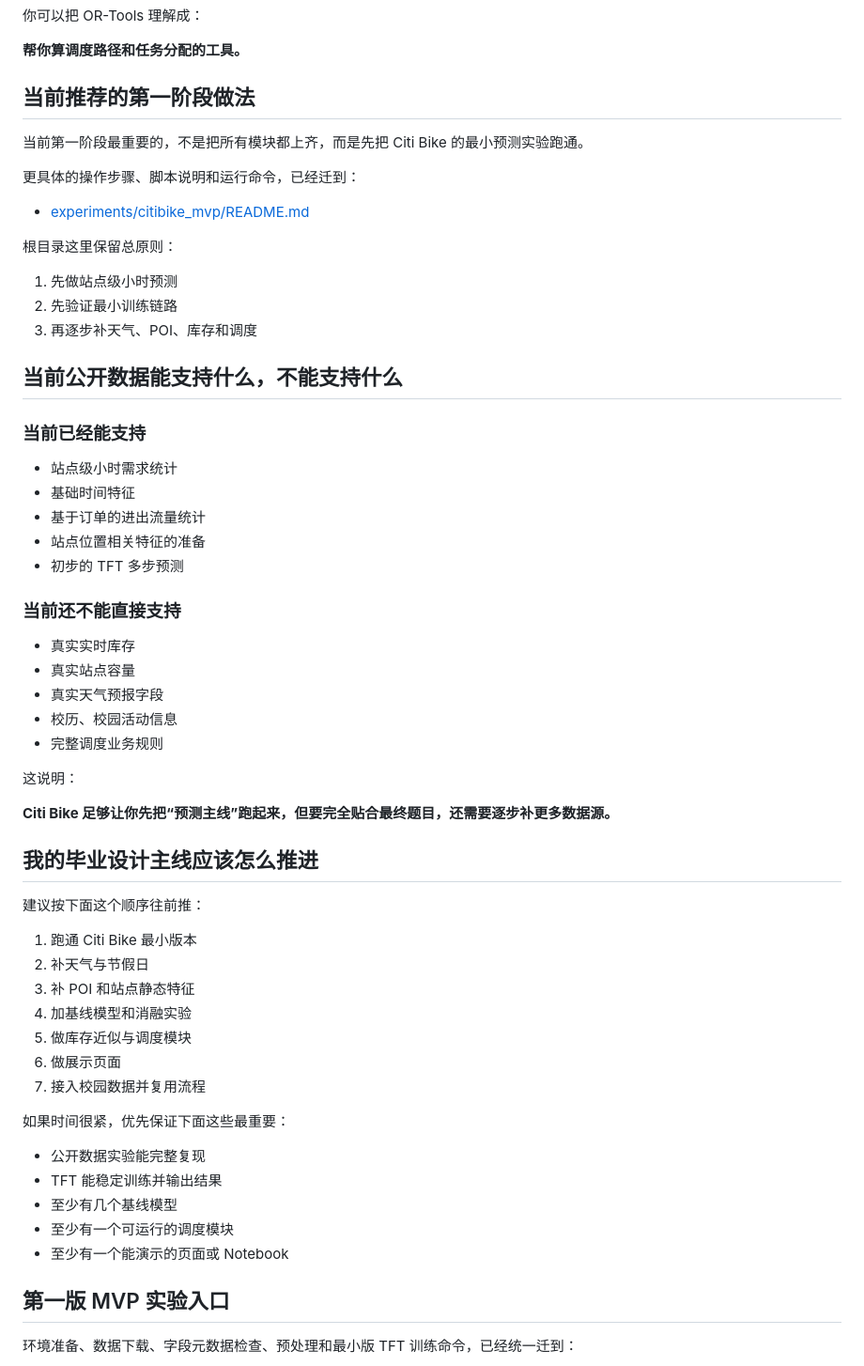
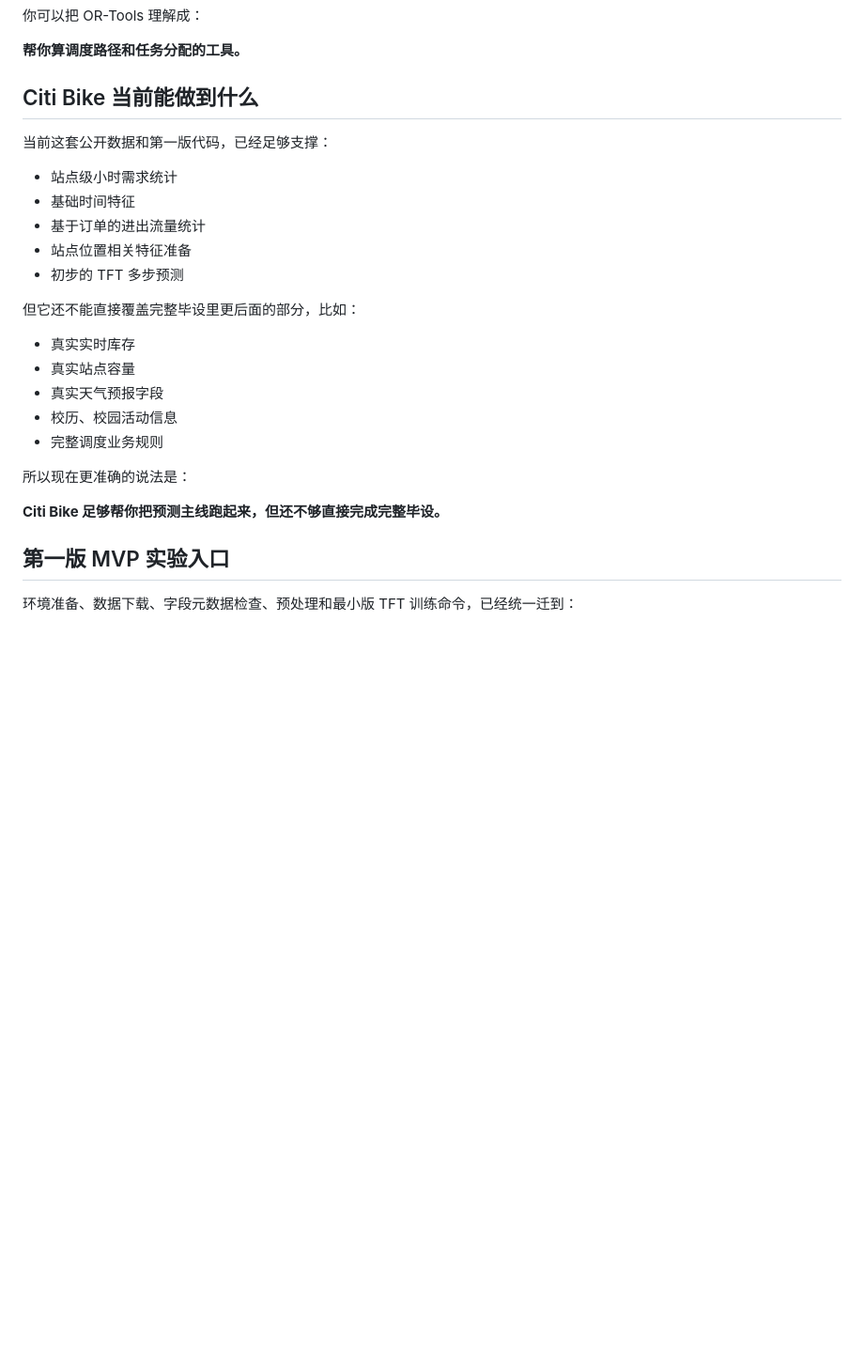
Before and after one commit to faithleysath/bike-tft, a Markdown page: README.md, the part around one of its changes. Shown at 94% size. Drawn GitHub-style; blank space fills up the shorter version.

```diff
--- a/README.md
+++ b/README.md
@@ -312,31 +302,17 @@ TFT 不需要一开始就死磕公式。
 
 **帮你算调度路径和任务分配的工具。**
 
-## 当前推荐的第一阶段做法
+## Citi Bike 当前能做到什么
 
-当前第一阶段最重要的，不是把所有模块都上齐，而是先把 Citi Bike 的最小预测实验跑通。
-
-更具体的操作步骤、脚本说明和运行命令，已经迁到：
-
-- [experiments/citibike_mvp/README.md](experiments/citibike_mvp/README.md)
-
-根目录这里保留总原则：
-
-1. 先做站点级小时预测
-2. 先验证最小训练链路
-3. 再逐步补天气、POI、库存和调度
-
-## 当前公开数据能支持什么，不能支持什么
-
-### 当前已经能支持
+当前这套公开数据和第一版代码，已经足够支撑：
 
 - 站点级小时需求统计
 - 基础时间特征
 - 基于订单的进出流量统计
-- 站点位置相关特征的准备
+- 站点位置相关特征准备
 - 初步的 TFT 多步预测
 
-### 当前还不能直接支持
+但它还不能直接覆盖完整毕设里更后面的部分，比如：
 
 - 真实实时库存
 - 真实站点容量
@@ -344,29 +320,9 @@ TFT 不需要一开始就死磕公式。
 - 校历、校园活动信息
 - 完整调度业务规则
 
-这说明：
+所以现在更准确的说法是：
 
-**Citi Bike 足够让你先把“预测主线”跑起来，但要完全贴合最终题目，还需要逐步补更多数据源。**
-
-## 我的毕业设计主线应该怎么推进
-
-建议按下面这个顺序往前推：
-
-1. 跑通 Citi Bike 最小版本
-2. 补天气与节假日
-3. 补 POI 和站点静态特征
-4. 加基线模型和消融实验
-5. 做库存近似与调度模块
-6. 做展示页面
-7. 接入校园数据并复用流程
-
-如果时间很紧，优先保证下面这些最重要：
-
-- 公开数据实验能完整复现
-- TFT 能稳定训练并输出结果
-- 至少有几个基线模型
-- 至少有一个可运行的调度模块
-- 至少有一个能演示的页面或 Notebook
+**Citi Bike 足够帮你把预测主线跑起来，但还不够直接完成完整毕设。**
 
 ## 第一版 MVP 实验入口
 
```
Also changed, not shown: other parts of README.md (+18 -32 lines), experiments/citibike_mvp/README.md (+5 -5 lines).
